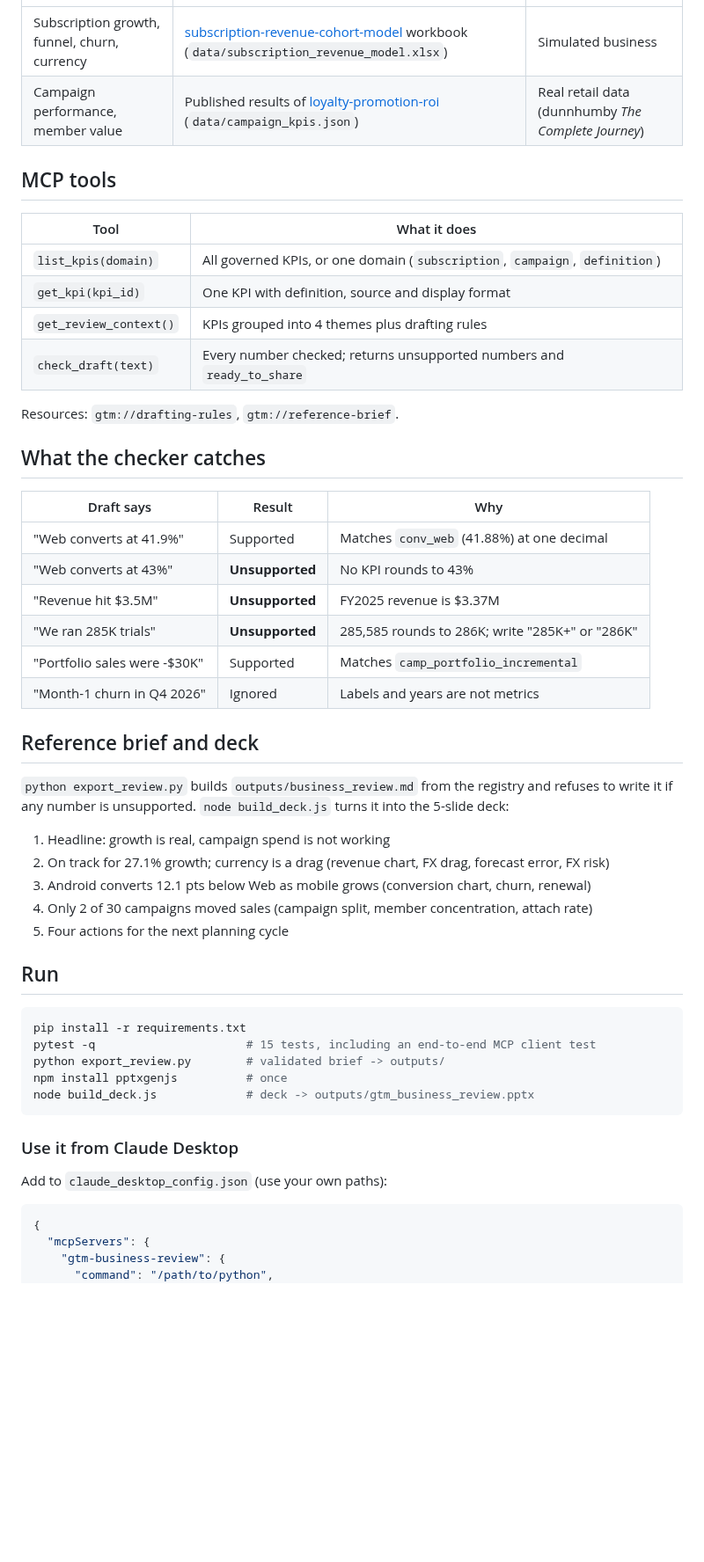
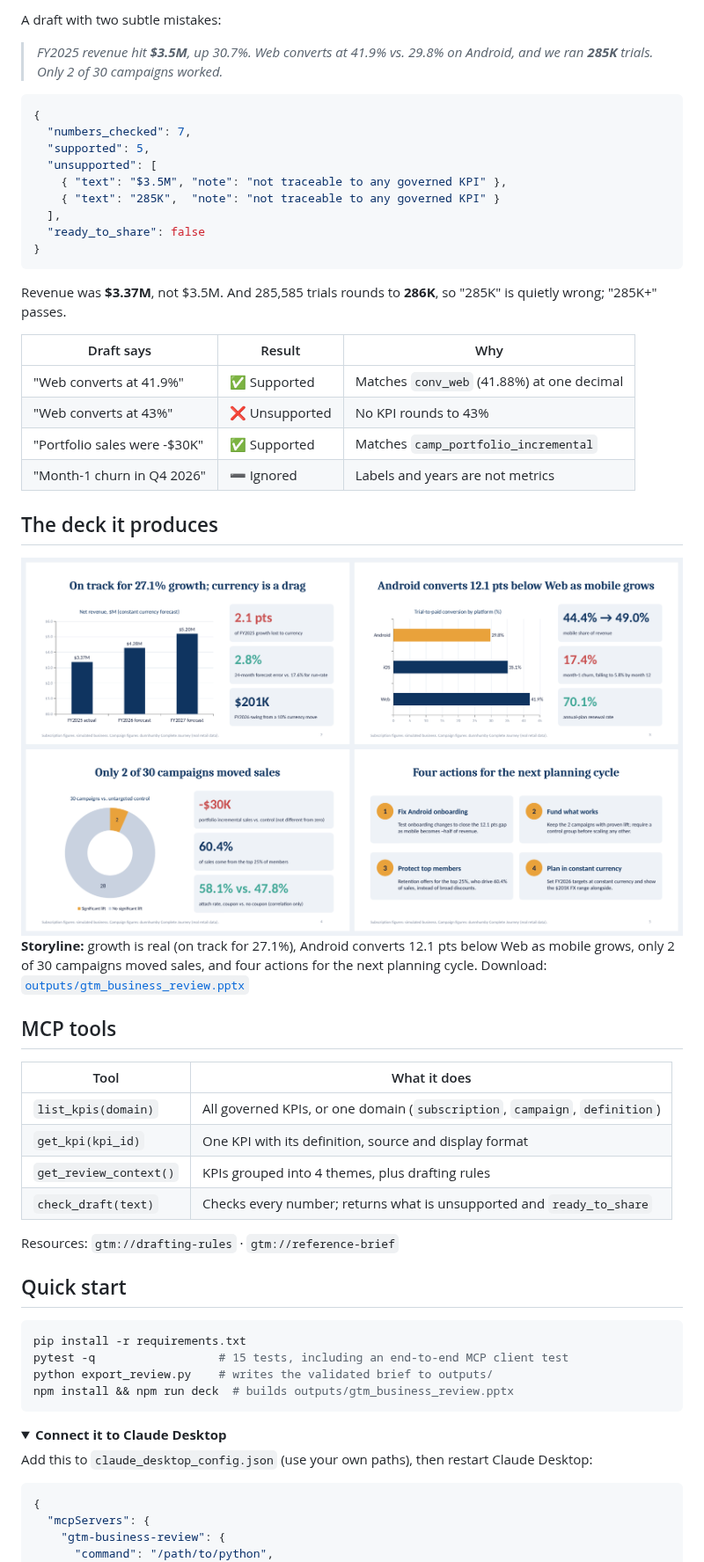
Before and after one commit to achux11/gtm-business-review-agent, a Markdown page: README.md, the part around one of its changes. Shown at 88% size. GitHub-like rendering; pictures changed too: docs/deck_preview.png (added); folded sections open; blank space fills up the shorter version.

````diff
--- a/README.md
+++ b/README.md
@@ -15,52 +47,58 @@ LLMs write fluent leadership briefs, and they also round, guess and invent numbe
+A draft with two subtle mistakes:
+
+> *FY2025 revenue hit **$3.5M**, up 30.7%. Web converts at 41.9% vs. 29.8% on Android, and we ran **285K** trials. Only 2 of 30 campaigns worked.*
+
+```json
+{
+  "numbers_checked": 7,
+  "supported": 5,
+  "unsupported": [
+    { "text": "$3.5M", "note": "not traceable to any governed KPI" },
+    { "text": "285K",  "note": "not traceable to any governed KPI" }
+  ],
+  "ready_to_share": false
+}
+```
+
+Revenue was **$3.37M**, not $3.5M. And 285,585 trials rounds to **286K**, so "285K" is quietly wrong; "285K+" passes.
+
+| Draft says | Result | Why |
 |---|---|---|
-| Subscription growth, funnel, churn, currency | [subscription-revenue-cohort-model](https://github.com/achux11/subscription-revenue-cohort-model) workbook (`data/subscription_revenue_model.xlsx`) | Simulated business |
-| Campaign performance, member value | Published results of [loyalty-promotion-roi](https://github.com/achux11/loyalty-promotion-roi) (`data/campaign_kpis.json`) | Real retail data (dunnhumby *The Complete Journey*) |
+| "Web converts at 41.9%" | ✅ Supported | Matches `conv_web` (41.88%) at one decimal |
+| "Web converts at 43%" | ❌ Unsupported | No KPI rounds to 43% |
+| "Portfolio sales were -$30K" | ✅ Supported | Matches `camp_portfolio_incremental` |
+| "Month-1 churn in Q4 2026" | ➖ Ignored | Labels and years are not metrics |
+
+## The deck it produces
+
+<img src="docs/deck_preview.png" alt="Four slides: revenue growth and currency drag, Android conversion gap, campaign results, and four recommendations" width="100%">
+
+**Storyline:** growth is real (on track for 27.1%), Android converts 12.1 pts below Web as mobile grows, only 2 of 30 campaigns moved sales, and four actions for the next planning cycle. Download: [`outputs/gtm_business_review.pptx`](outputs/gtm_business_review.pptx)
 
 ## MCP tools
 
 | Tool | What it does |
 |---|---|
 | `list_kpis(domain)` | All governed KPIs, or one domain (`subscription`, `campaign`, `definition`) |
-| `get_kpi(kpi_id)` | One KPI with definition, source and display format |
-| `get_review_context()` | KPIs grouped into 4 themes plus drafting rules |
-| `check_draft(text)` | Every number checked; returns unsupported numbers and `ready_to_share` |
+| `get_kpi(kpi_id)` | One KPI with its definition, source and display format |
+| `get_review_context()` | KPIs grouped into 4 themes, plus drafting rules |
+| `check_draft(text)` | Checks every number; returns what is unsupported and `ready_to_share` |
 
-Resources: `gtm://drafting-rules`, `gtm://reference-brief`.
+Resources: `gtm://drafting-rules` · `gtm://reference-brief`
 
-## What the checker catches
-
-| Draft says | Result | Why |
-|---|---|---|
-| "Web converts at 41.9%" | Supported | Matches `conv_web` (41.88%) at one decimal |
-| "Web converts at 43%" | **Unsupported** | No KPI rounds to 43% |
-| "Revenue hit $3.5M" | **Unsupported** | FY2025 revenue is $3.37M |
-| "We ran 285K trials" | **Unsupported** | 285,585 rounds to 286K; write "285K+" or "286K" |
-| "Portfolio sales were -$30K" | Supported | Matches `camp_portfolio_incremental` |
-| "Month-1 churn in Q4 2026" | Ignored | Labels and years are not metrics |
-
-## Reference brief and deck
-
-`python export_review.py` builds `outputs/business_review.md` from the registry and refuses to write it if any number is unsupported. `node build_deck.js` turns it into the 5-slide deck:
-
-1. Headline: growth is real, campaign spend is not working
-2. On track for 27.1% growth; currency is a drag (revenue chart, FX drag, forecast error, FX risk)
-3. Android converts 12.1 pts below Web as mobile grows (conversion chart, churn, renewal)
-4. Only 2 of 30 campaigns moved sales (campaign split, member concentration, attach rate)
-5. Four actions for the next planning cycle
-
-## Run
+## Quick start
 
 ```bash
 pip install -r requirements.txt
-pytest -q                      # 15 tests, including an end-to-end MCP client test
-python export_review.py        # validated brief -> outputs/
-npm install pptxgenjs          # once
-node build_deck.js             # deck -> outputs/gtm_business_review.pptx
+pytest -q                  # 15 tests, including an end-to-end MCP client test
+python export_review.py    # writes the validated brief to outputs/
+npm install && npm run deck  # builds outputs/gtm_business_review.pptx
 ```
 
-### Use it from Claude Desktop
+<details>
+<summary><b>Connect it to Claude Desktop</b></summary>
 
-Add to `claude_desktop_config.json` (use your own paths):
+Add this to `claude_desktop_config.json` (use your own paths), then restart Claude Desktop:
 
 ```json
 {
````
Also changed, not shown: other parts of README.md (+74 -14 lines), docs/slide-1.png (added), 2 other files.
